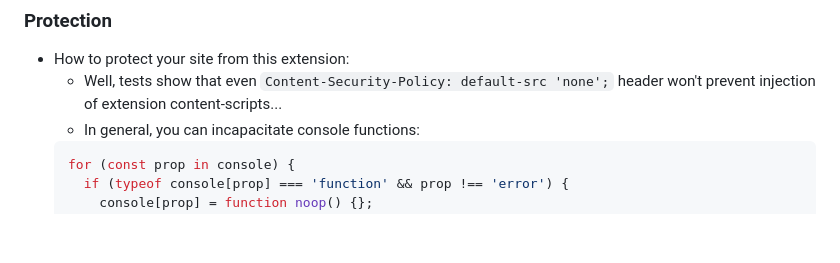
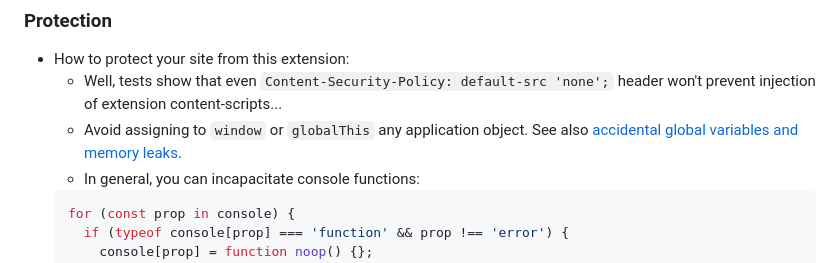
Before and after one commit to zendive/jsdiff, a Markdown page: README.md, the part around the change. Drawn GitHub-style; blank space fills up the shorter version.

Commit message:
update protection tips

````diff
--- a/README.md
+++ b/README.md
@@ -138,6 +138,8 @@ pnpm zip # make extension.zip
 
 - How to protect your site from this extension:
   - Well, tests show that even `Content-Security-Policy: default-src 'none';` header won't prevent injection of extension content-scripts...
+  - Avoid assigning to `window` or `globalThis` any application object.
+    See also [accidental global variables and memory leaks](https://www.tutorialspoint.com/explain-in-detail-about-memory-leaks-in-javascript).
   - In general, you can incapacitate console functions:
   ```js
   for (const prop in console) {
````
